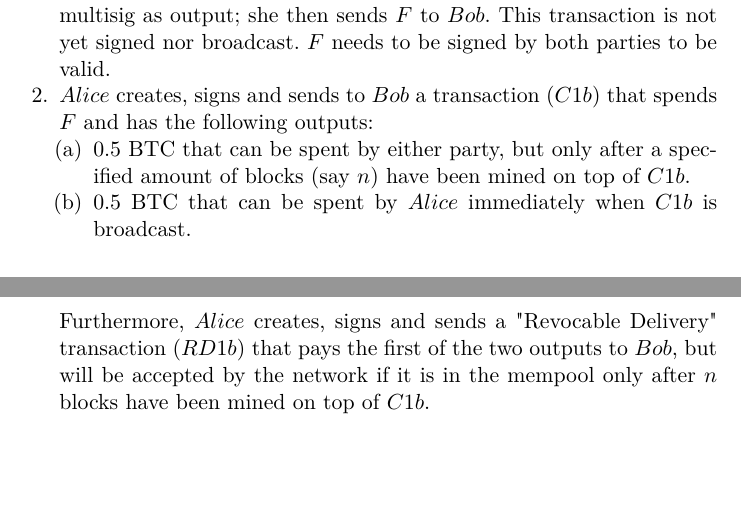
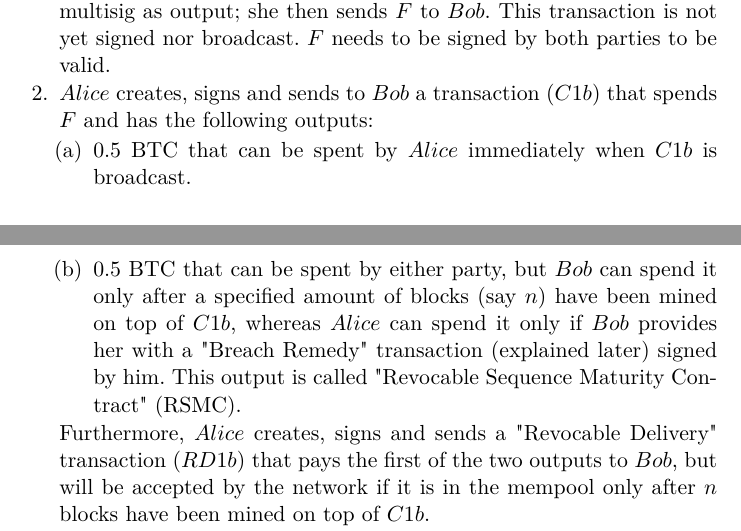
Before and after one commit to OrfeasLitos/PaymentChannels, a LaTeX paper (src/paymentChannels.tex, which reads src/lightning.tex): two parts of pages 1 and 2 of 3, joined at a grey line, cut so that both start at the same text, the shorter picture padded with empty space. Compiled offline with pdfLaTeX.

Commit message:
Correct the RSMC output description
Explain correctly that one party can spend it only after several blocks
have been mined on top of the Commitment transaction, whereas the other
can spend it right away as long as it holds the corresponding Breach
Remedy transaction, signed by the other party.

```diff
--- a/src/lightning.tex
+++ b/src/lightning.tex
@@ -16,9 +16,12 @@
     \item $Alice$ creates, signs and sends to $Bob$ a transaction ($C1b$) that spends $F$
     and has the following outputs:
     \begin{enumerate}
-      \item 0.5 BTC that can be spent by either party, but only after a specified amount
-      of blocks (say $n$) have been mined on top of $C1b$.
       \item 0.5 BTC that can be spent by $Alice$ immediately when $C1b$ is broadcast.
+      \item 0.5 BTC that can be spent by either party, but $Bob$ can spend it only after
+      a specified amount of blocks (say $n$) have been mined on top of $C1b$, whereas
+      $Alice$ can spend it only if $Bob$ provides her with a "Breach Remedy" transaction
+      (explained later) signed by him. This output is called "Revocable Sequence Maturity
+      Contract" (RSMC).
     \end{enumerate}
     Furthermore, $Alice$ creates, signs and sends a "Revocable Delivery" transaction
     ($RD1b$) that pays the first of the two outputs to $Bob$, but will be accepted by the
```
